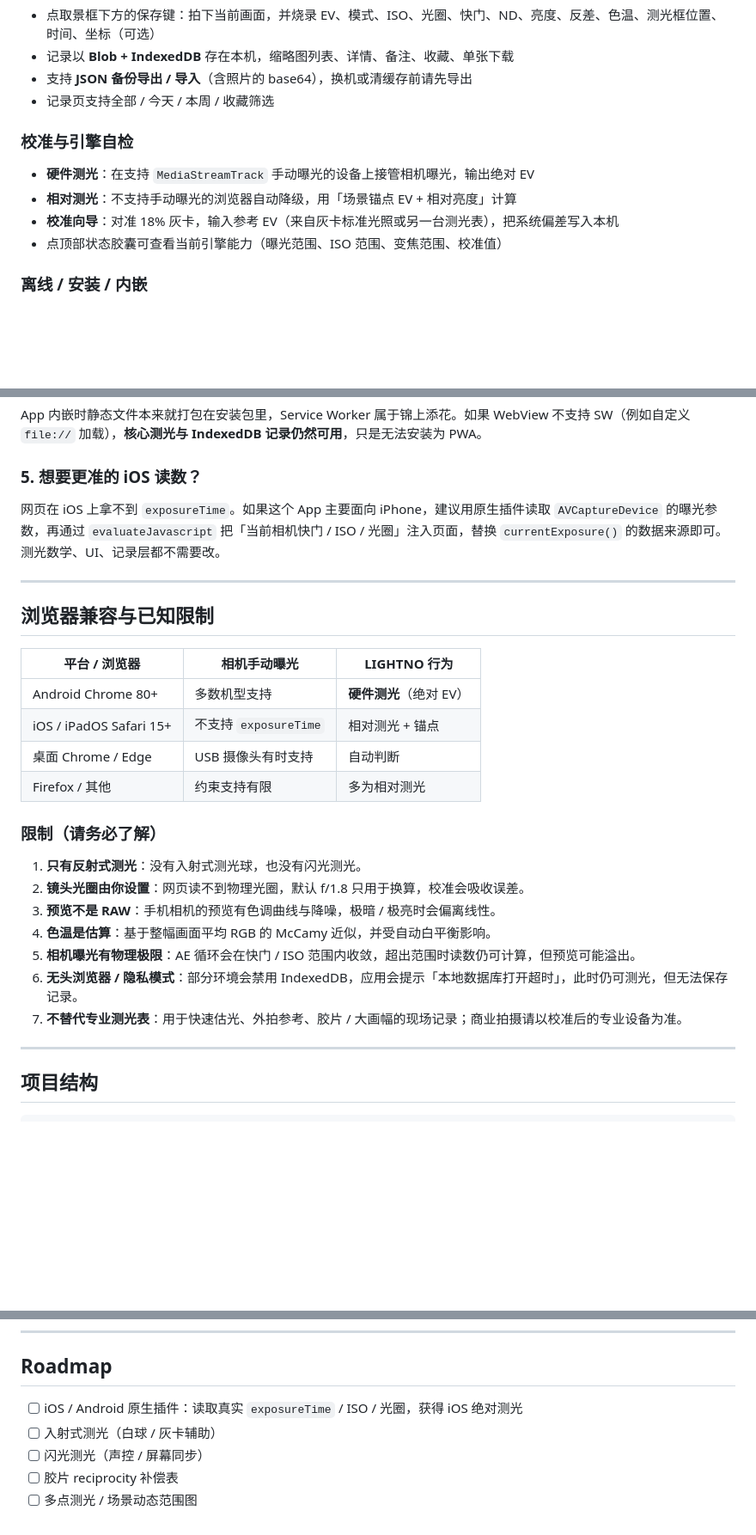
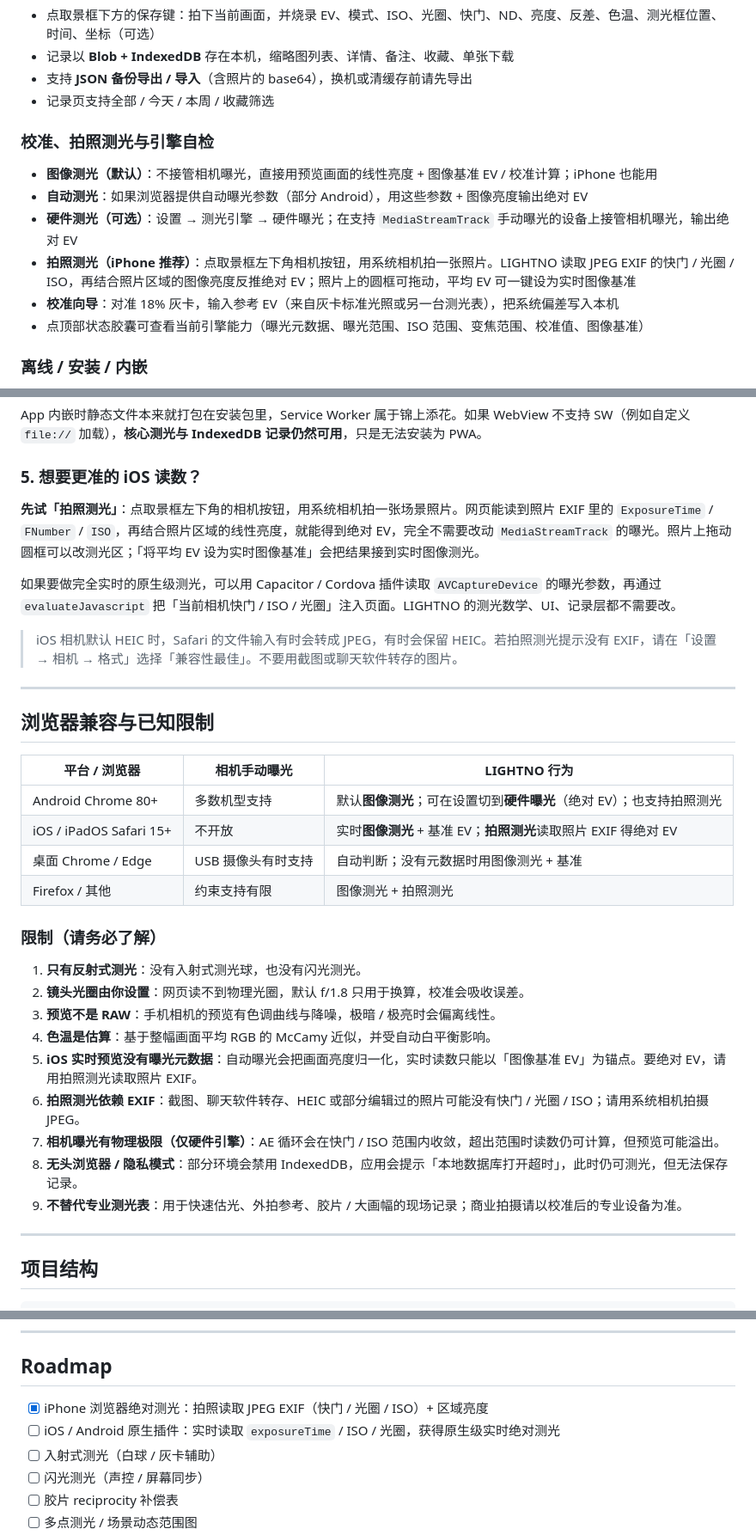
Before and after one commit to JackerKun/LightNo, a Markdown page: README.md, 3 parts joined by grey strips. Shown at 86% size. GitHub-like rendering; blank space fills up the shorter version.

```diff
--- a/README.md
+++ b/README.md
@@ -94,12 +95,14 @@ t' = t × 2^ND档数        // 光圈优先：延长快门
 - 支持 **JSON 备份导出 / 导入**（含照片的 base64），换机或清缓存前请先导出
 - 记录页支持全部 / 今天 / 本周 / 收藏筛选
 
-### 校准与引擎自检
+### 校准、拍照测光与引擎自检
 
-- **硬件测光**：在支持 `MediaStreamTrack` 手动曝光的设备上接管相机曝光，输出绝对 EV
-- **相对测光**：不支持手动曝光的浏览器自动降级，用「场景锚点 EV + 相对亮度」计算
+- **图像测光（默认）**：不接管相机曝光，直接用预览画面的线性亮度 + 图像基准 EV / 校准计算；iPhone 也能用
+- **自动测光**：如果浏览器提供自动曝光参数（部分 Android），用这些参数 + 图像亮度输出绝对 EV
+- **硬件测光（可选）**：设置 → 测光引擎 → 硬件曝光；在支持 `MediaStreamTrack` 手动曝光的设备上接管相机曝光，输出绝对 EV
+- **拍照测光（iPhone 推荐）**：点取景框左下角相机按钮，用系统相机拍一张照片。LIGHTNO 读取 JPEG EXIF 的快门 / 光圈 / ISO，再结合照片区域的图像亮度反推绝对 EV；照片上的圆框可拖动，平均 EV 可一键设为实时图像基准
 - **校准向导**：对准 18% 灰卡，输入参考 EV（来自灰卡标准光照或另一台测光表），把系统偏差写入本机
-- 点顶部状态胶囊可查看当前引擎能力（曝光范围、ISO 范围、变焦范围、校准值）
+- 点顶部状态胶囊可查看当前引擎能力（曝光元数据、曝光范围、ISO 范围、变焦范围、校准值、图像基准）
 
 ### 离线 / 安装 / 内嵌
 
@@ -372,7 +397,11 @@ App 内嵌时静态文件本来就打包在安装包里，Service Worker 属于
 
 ### 5. 想要更准的 iOS 读数？
 
-网页在 iOS 上拿不到 `exposureTime`。如果这个 App 主要面向 iPhone，建议用原生插件读取 `AVCaptureDevice` 的曝光参数，再通过 `evaluateJavascript` 把「当前相机快门 / ISO / 光圈」注入页面，替换 `currentExposure()` 的数据来源即可。测光数学、UI、记录层都不需要改。
+**先试「拍照测光」**：点取景框左下角的相机按钮，用系统相机拍一张场景照片。网页能读到照片 EXIF 里的 `ExposureTime` / `FNumber` / `ISO`，再结合照片区域的线性亮度，就能得到绝对 EV，完全不需要改动 `MediaStreamTrack` 的曝光。照片上拖动圆框可以改测光区；「将平均 EV 设为实时图像基准」会把结果接到实时图像测光。
+
+如果要做完全实时的原生级测光，可以用 Capacitor / Cordova 插件读取 `AVCaptureDevice` 的曝光参数，再通过 `evaluateJavascript` 把「当前相机快门 / ISO / 光圈」注入页面。LIGHTNO 的测光数学、UI、记录层都不需要改。
+
+> iOS 相机默认 HEIC 时，Safari 的文件输入有时会转成 JPEG，有时会保留 HEIC。若拍照测光提示没有 EXIF，请在「设置 → 相机 → 格式」选择「兼容性最佳」。不要用截图或聊天软件转存的图片。
 
 ---
 
@@ -380,10 +409,10 @@ App 内嵌时静态文件本来就打包在安装包里，Service Worker 属于
 
 | 平台 / 浏览器 | 相机手动曝光 | LIGHTNO 行为 |
 | --- | --- | --- |
-| Android Chrome 80+ | 多数机型支持 | **硬件测光**（绝对 EV） |
-| iOS / iPadOS Safari 15+ | 不支持 `exposureTime` | 相对测光 + 锚点 |
-| 桌面 Chrome / Edge | USB 摄像头有时支持 | 自动判断 |
-| Firefox / 其他 | 约束支持有限 | 多为相对测光 |
+| Android Chrome 80+ | 多数机型支持 | 默认**图像测光**；可在设置切到**硬件曝光**（绝对 EV）；也支持拍照测光 |
+| iOS / iPadOS Safari 15+ | 不开放 | 实时**图像测光** + 基准 EV；**拍照测光**读取照片 EXIF 得绝对 EV |
+| 桌面 Chrome / Edge | USB 摄像头有时支持 | 自动判断；没有元数据时用图像测光 + 基准 |
+| Firefox / 其他 | 约束支持有限 | 图像测光 + 拍照测光 |
 
 ### 限制（请务必了解）
 
@@ -391,9 +420,11 @@ App 内嵌时静态文件本来就打包在安装包里，Service Worker 属于
 2. **镜头光圈由你设置**：网页读不到物理光圈，默认 f/1.8 只用于换算，校准会吸收误差。
 3. **预览不是 RAW**：手机相机的预览有色调曲线与降噪，极暗 / 极亮时会偏离线性。
 4. **色温是估算**：基于整幅画面平均 RGB 的 McCamy 近似，并受自动白平衡影响。
-5. **相机曝光有物理极限**：AE 循环会在快门 / ISO 范围内收敛，超出范围时读数仍可计算，但预览可能溢出。
-6. **无头浏览器 / 隐私模式**：部分环境会禁用 IndexedDB，应用会提示「本地数据库打开超时」，此时仍可测光，但无法保存记录。
-7. **不替代专业测光表**：用于快速估光、外拍参考、胶片 / 大画幅的现场记录；商业拍摄请以校准后的专业设备为准。
+5. **iOS 实时预览没有曝光元数据**：自动曝光会把画面亮度归一化，实时读数只能以「图像基准 EV」为锚点。要绝对 EV，请用拍照测光读取照片 EXIF。
+6. **拍照测光依赖 EXIF**：截图、聊天软件转存、HEIC 或部分编辑过的照片可能没有快门 / 光圈 / ISO；请用系统相机拍摄 JPEG。
+7. **相机曝光有物理极限（仅硬件引擎）**：AE 循环会在快门 / ISO 范围内收敛，超出范围时读数仍可计算，但预览可能溢出。
+8. **无头浏览器 / 隐私模式**：部分环境会禁用 IndexedDB，应用会提示「本地数据库打开超时」，此时仍可测光，但无法保存记录。
+9. **不替代专业测光表**：用于快速估光、外拍参考、胶片 / 大画幅的现场记录；商业拍摄请以校准后的专业设备为准。
 
 ---
 
@@ -475,7 +509,8 @@ npm run icons   # 重新生成 180 / 192 / 512 / maskable 图标
 
 ## Roadmap
 
-- [ ] iOS / Android 原生插件：读取真实 `exposureTime` / ISO / 光圈，获得 iOS 绝对测光
+- [x] iPhone 浏览器绝对测光：拍照读取 JPEG EXIF（快门 / 光圈 / ISO）+ 区域亮度
+- [ ] iOS / Android 原生插件：实时读取 `exposureTime` / ISO / 光圈，获得原生级实时绝对测光
 - [ ] 入射式测光（白球 / 灰卡辅助）
 - [ ] 闪光测光（声控 / 屏幕同步）
 - [ ] 胶片 reciprocity 补偿表
```
Also changed, not shown: other parts of README.md (+49 -23 lines), docs/meter.jpg, docs/settings.jpg, 17 other files.
